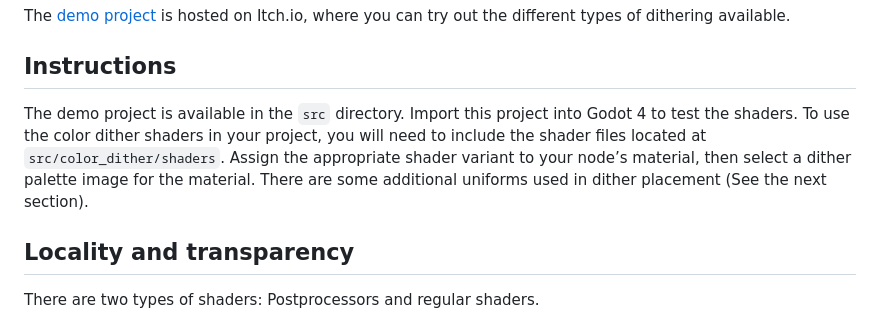
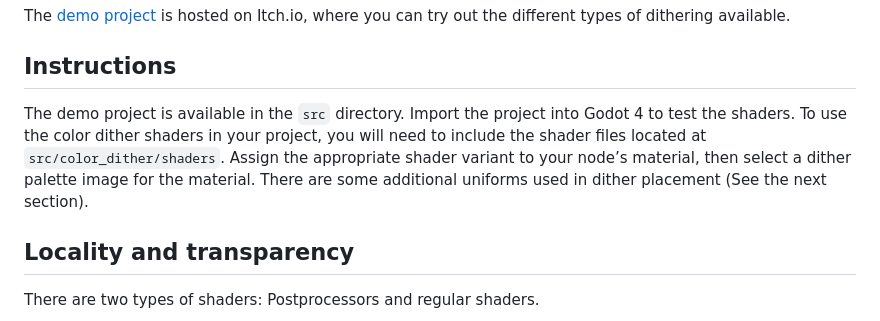
Before and after one commit to Donitzo/godot-color-dither, a Markdown page: README.md, the part around the change. Drawn GitHub-style.

```diff
--- a/README.md
+++ b/README.md
@@ -14,7 +14,7 @@ The [demo project](https://donitz.itch.io/godot-color-dither) is hosted on Itch.
 
 ## Instructions
 
-The demo project is available in the `src` directory. Import this project into Godot 4 to test the shaders. To use the color dither shaders in your project, you will need to include the shader files located at `src/color_dither/shaders`. Assign the appropriate shader variant to your node’s material, then select a dither palette image for the material. There are some additional uniforms used in dither placement (See the next section).
+The demo project is available in the `src` directory. Import the project into Godot 4 to test the shaders. To use the color dither shaders in your project, you will need to include the shader files located at `src/color_dither/shaders`. Assign the appropriate shader variant to your node’s material, then select a dither palette image for the material. There are some additional uniforms used in dither placement (See the next section).
 
 ## Locality and transparency
 
```
